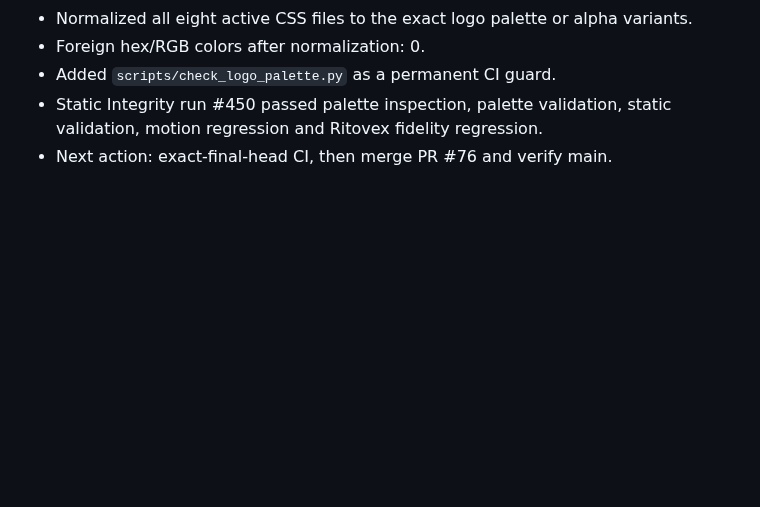
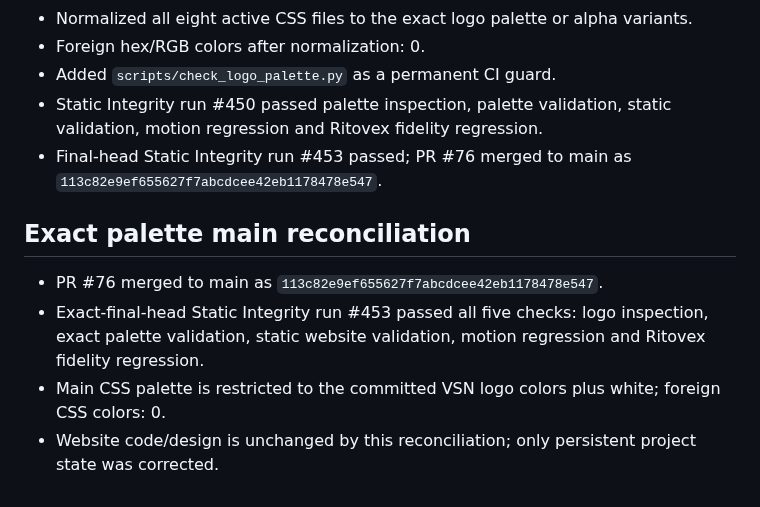
Before and after one commit to Vertex-Systems-Network/vsn-website, a Markdown page: LAST-CHECKPOINT.md, the part around the change. Rendered like a GitHub page; blank space fills up the shorter version.

Commit message:
Record exact palette main reconciliation

```diff
--- a/LAST-CHECKPOINT.md
+++ b/LAST-CHECKPOINT.md
@@ -393,4 +393,11 @@ Authority Profile and site-wide motion merged in PR #64 (`7e544c9f58f703cabb0162
 - Foreign hex/RGB colors after normalization: 0.
 - Added `scripts/check_logo_palette.py` as a permanent CI guard.
 - Static Integrity run #450 passed palette inspection, palette validation, static validation, motion regression and Ritovex fidelity regression.
-- Next action: exact-final-head CI, then merge PR #76 and verify main.
+- Final-head Static Integrity run #453 passed; PR #76 merged to main as `113c82e9ef655627f7abcdcee42eb1178478e547`.
+
+## Exact palette main reconciliation
+
+- PR #76 merged to main as `113c82e9ef655627f7abcdcee42eb1178478e547`.
+- Exact-final-head Static Integrity run #453 passed all five checks: logo inspection, exact palette validation, static website validation, motion regression and Ritovex fidelity regression.
+- Main CSS palette is restricted to the committed VSN logo colors plus white; foreign CSS colors: 0.
+- Website code/design is unchanged by this reconciliation; only persistent project state was corrected.
```
